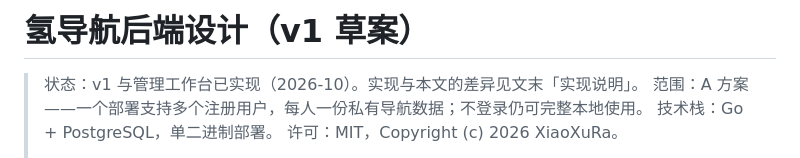
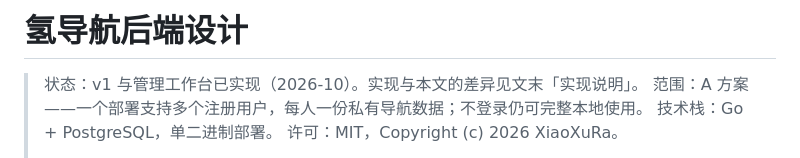
Before and after one commit to xiaoxura/qingdh, a Markdown page: docs/backend-design.md, the part around the change. Rendered like a GitHub page.

```diff
--- a/docs/backend-design.md
+++ b/docs/backend-design.md
@@ -1,4 +1,4 @@
-# 氢导航后端设计（v1 草案）
+# 氢导航后端设计
 
 > 状态：v1 与管理工作台已实现（2026-10）。实现与本文的差异见文末「实现说明」。
 > 范围：A 方案——一个部署支持多个注册用户，每人一份私有导航数据；不登录仍可完整本地使用。
```
Also changed, not shown: README.md (+1 -1 lines).
